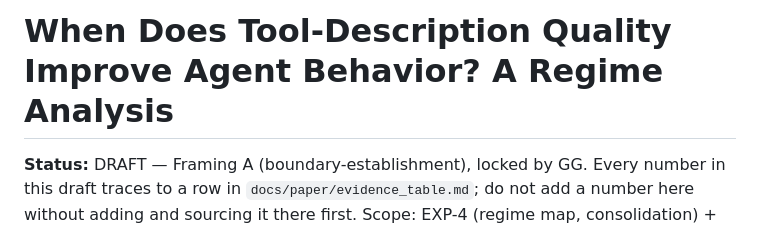
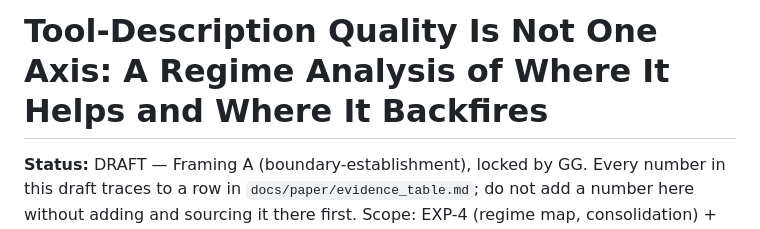
Before and after one commit to gaurav-gandhi-2411/agentgauge, a Markdown page: docs/paper/paper.md, the part around the change. Drawn GitHub-style.

```diff
--- a/docs/paper/paper.md
+++ b/docs/paper/paper.md
@@ -1,4 +1,4 @@
-# When Does Tool-Description Quality Improve Agent Behavior? A Regime Analysis
+# Tool-Description Quality Is Not One Axis: A Regime Analysis of Where It Helps and Where It Backfires
 
 **Status:** DRAFT — Framing A (boundary-establishment), locked by GG. Every number in this
 draft traces to a row in `docs/paper/evidence_table.md`; do not add a number here without
```
Also changed, not shown: docs/paper/skeleton.md (+1 -1 lines).
